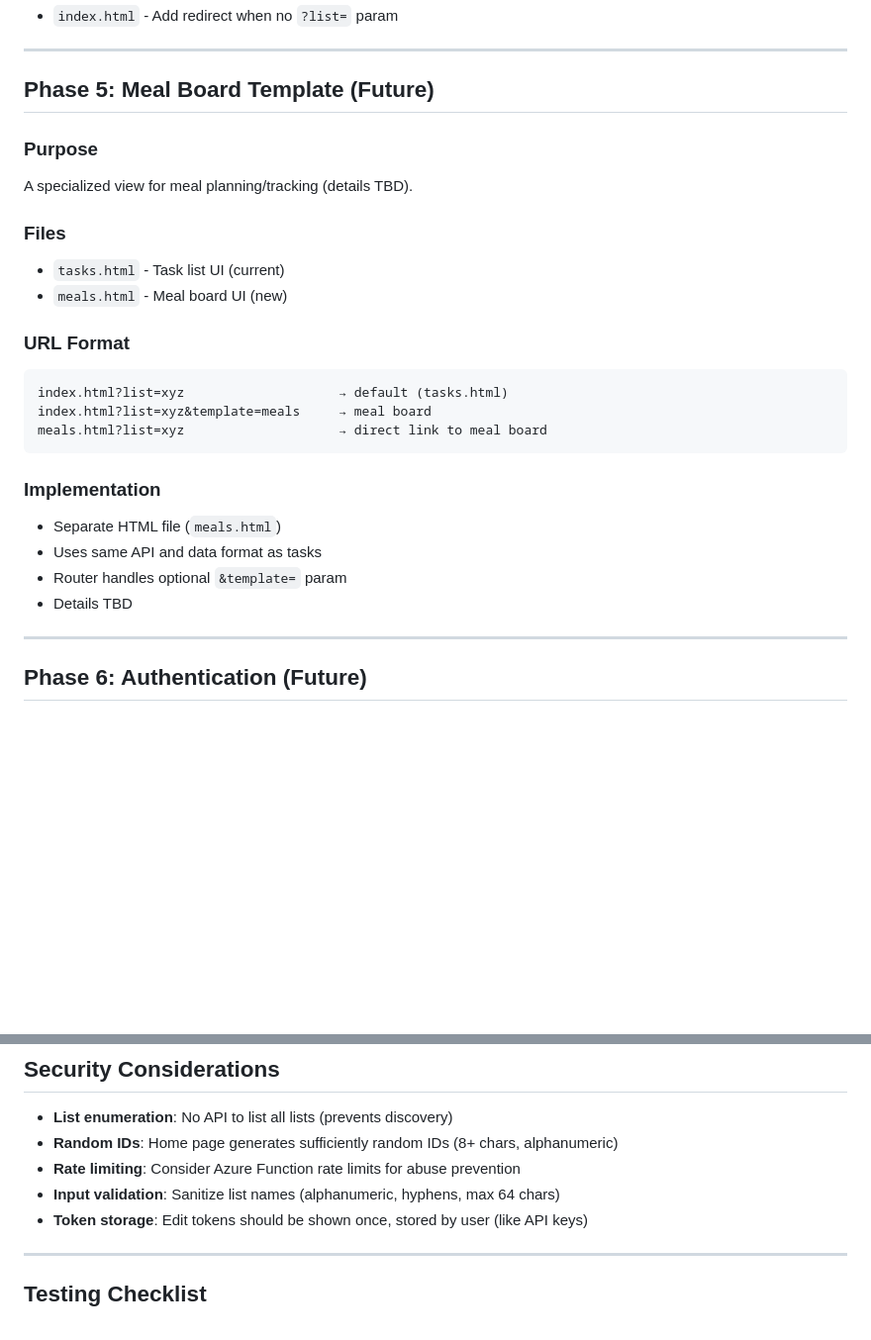
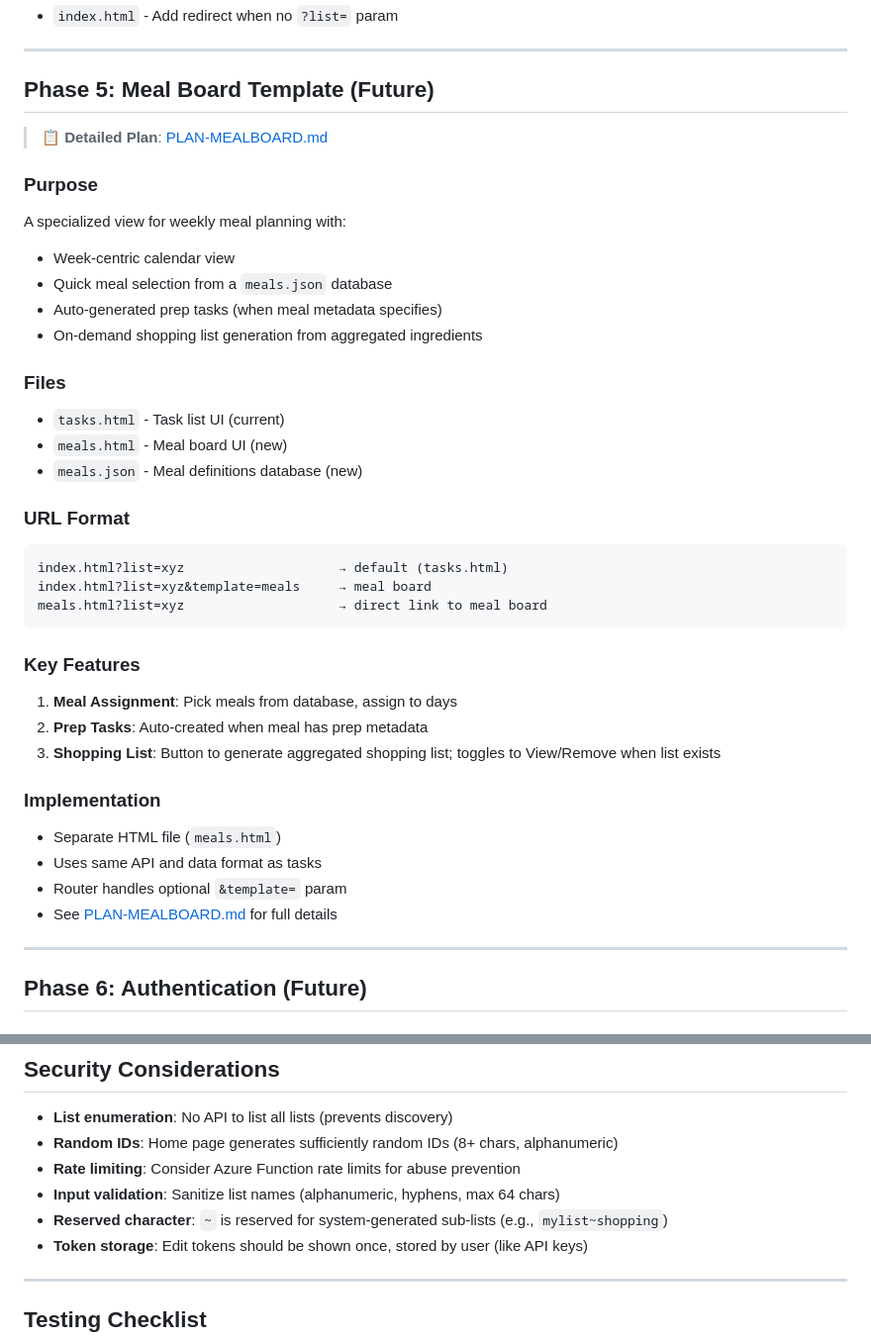
Before and after one commit to fernandoviton/listlet, a Markdown page: PLAN.md, 2 parts joined by grey strips. Shown at 99% size. Drawn GitHub-style; blank space fills up the shorter version.

Commit message:
Update mealboard plan

````diff
--- a/PLAN.md
+++ b/PLAN.md
@@ -175,12 +175,19 @@ API auto-creates empty list
 
 ## Phase 5: Meal Board Template (Future)
 
+> **📋 Detailed Plan**: [PLAN-MEALBOARD.md](PLAN-MEALBOARD.md)
+
 ### Purpose
-A specialized view for meal planning/tracking (details TBD).
+A specialized view for weekly meal planning with:
+- Week-centric calendar view
+- Quick meal selection from a `meals.json` database
+- Auto-generated prep tasks (when meal metadata specifies)
+- On-demand shopping list generation from aggregated ingredients
 
 ### Files
 - `tasks.html` - Task list UI (current)
 - `meals.html` - Meal board UI (new)
+- `meals.json` - Meal definitions database (new)
 
 ### URL Format
 ```
@@ -189,11 +196,16 @@ index.html?list=xyz&template=meals     → meal board
 meals.html?list=xyz                    → direct link to meal board
 ```
 
+### Key Features
+1. **Meal Assignment**: Pick meals from database, assign to days
+2. **Prep Tasks**: Auto-created when meal has prep metadata
+3. **Shopping List**: Button to generate aggregated shopping list; toggles to View/Remove when list exists
+
 ### Implementation
 - Separate HTML file (`meals.html`)
 - Uses same API and data format as tasks
 - Router handles optional `&template=` param
-- Details TBD
+- See [PLAN-MEALBOARD.md](PLAN-MEALBOARD.md) for full details
 
 ---
 
@@ -288,6 +300,7 @@ Later, can layer on Option C or D for better UX.
 - **Random IDs**: Home page generates sufficiently random IDs (8+ chars, alphanumeric)
 - **Rate limiting**: Consider Azure Function rate limits for abuse prevention
 - **Input validation**: Sanitize list names (alphanumeric, hyphens, max 64 chars)
+- **Reserved character**: `~` is reserved for system-generated sub-lists (e.g., `mylist~shopping`)
 - **Token storage**: Edit tokens should be shown once, stored by user (like API keys)
 
 ---
````
Also changed, not shown: PLAN-MEALBOARD.md (added, +316 -0 lines).
